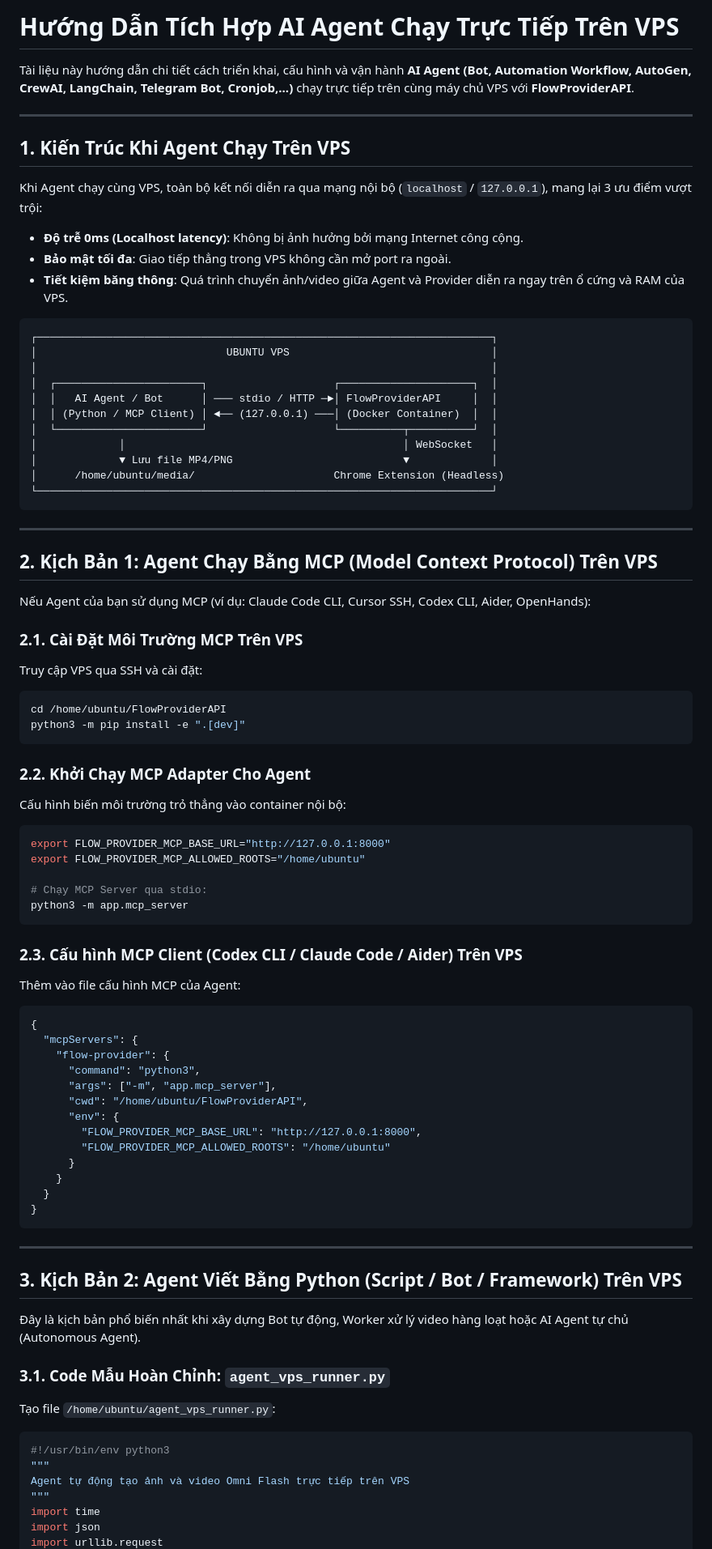
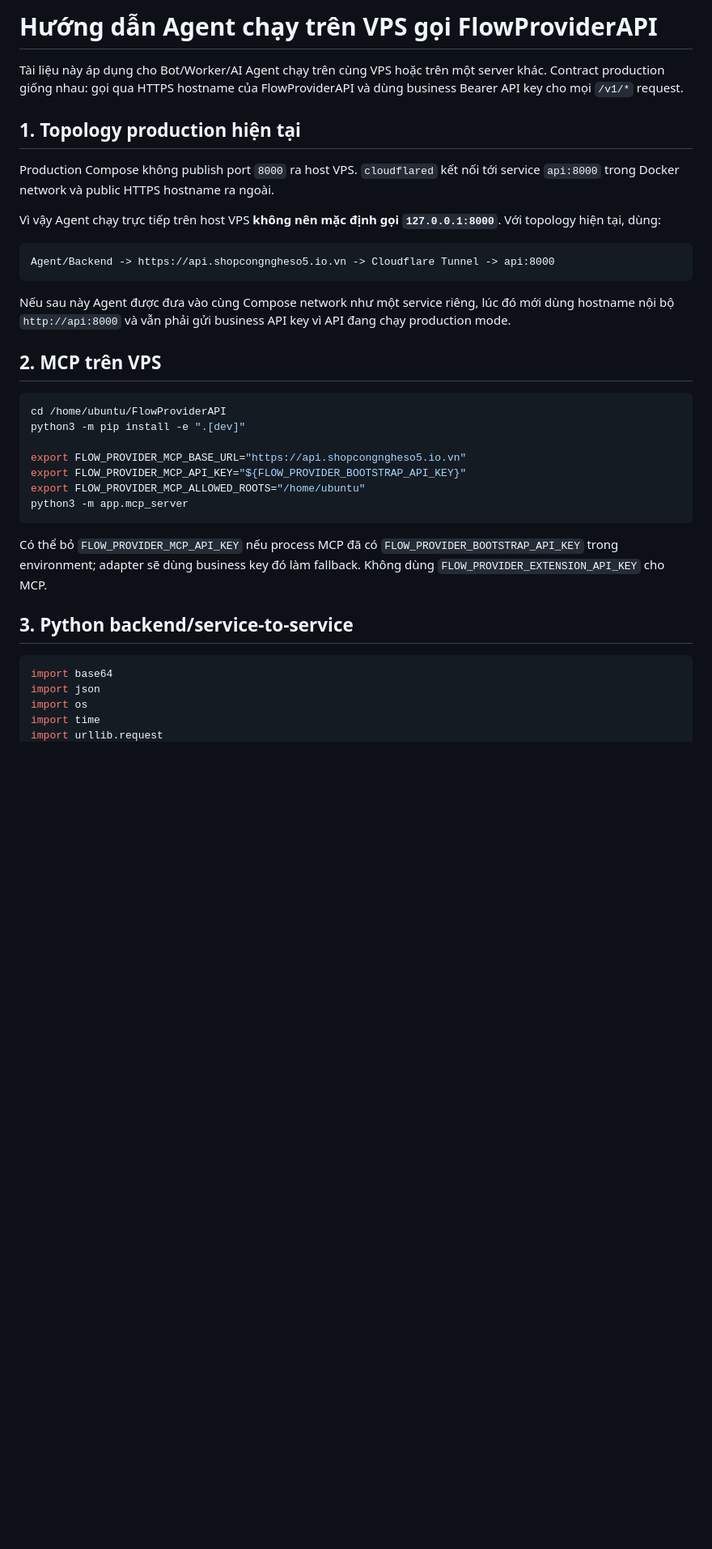
Before and after one commit to thiennv19215/FlowProviderAPI, a Markdown page: docs/huong-dan-agent-chay-tren-vps.vi.md, the part around one of its changes. Shown at 81% size. GitHub-like rendering; blank space fills up the shorter version.

````diff
--- a/docs/huong-dan-agent-chay-tren-vps.vi.md
+++ b/docs/huong-dan-agent-chay-tren-vps.vi.md
@@ -1,85 +1,38 @@
-# Hướng Dẫn Tích Hợp AI Agent Chạy Trực Tiếp Trên VPS
+# Hướng dẫn Agent chạy trên VPS gọi FlowProviderAPI
 
-Tài liệu này hướng dẫn chi tiết cách triển khai, cấu hình và vận hành **AI Agent (Bot, Automation Workflow, AutoGen, CrewAI, LangChain, Telegram Bot, Cronjob,...)** chạy trực tiếp trên cùng máy chủ VPS với **FlowProviderAPI**.
+Tài liệu này áp dụng cho Bot/Worker/AI Agent chạy trên cùng VPS hoặc trên một server khác. Contract production giống nhau: gọi qua HTTPS hostname của FlowProviderAPI và dùng business Bearer API key cho mọi `/v1/*` request.
 
----
+## 1. Topology production hiện tại
 
-## 1. Kiến Trúc Khi Agent Chạy Trên VPS
+Production Compose không publish port `8000` ra host VPS. `cloudflared` kết nối tới service `api:8000` trong Docker network và public HTTPS hostname ra ngoài.
 
-Khi Agent chạy cùng VPS, toàn bộ kết nối diễn ra qua mạng nội bộ (`localhost` / `127.0.0.1`), mang lại 3 ưu điểm vượt trội:
-- **Độ trễ 0ms (Localhost latency)**: Không bị ảnh hưởng bởi mạng Internet công cộng.
-- **Bảo mật tối đa**: Giao tiếp thẳng trong VPS không cần mở port ra ngoài.
-- **Tiết kiệm băng thông**: Quá trình chuyển ảnh/video giữa Agent và Provider diễn ra ngay trên ổ cứng và RAM của VPS.
+Vì vậy Agent chạy trực tiếp trên host VPS **không nên mặc định gọi `127.0.0.1:8000`**. Với topology hiện tại, dùng:
 
 ```text
-┌────────────────────────────────────────────────────────────────────────┐
-│                              UBUNTU VPS                                │
-│                                                                        │
-│  ┌───────────────────────┐                    ┌─────────────────────┐  │
-│  │   AI Agent / Bot      │ ─── stdio / HTTP ─►│ FlowProviderAPI     │  │
-│  │ (Python / MCP Client) │ ◄── (127.0.0.1) ───│ (Docker Container)  │  │
-│  └───────────────────────┘                    └──────────┬──────────┘  │
-│             │                                            │ WebSocket   │
-│             ▼ Lưu file MP4/PNG                           ▼             │
-│      /home/ubuntu/media/                      Chrome Extension (Headless)
-└────────────────────────────────────────────────────────────────────────┘
+Agent/Backend -> https://api.shopcongngheso5.io.vn -> Cloudflare Tunnel -> api:8000
 ```
 
----
+Nếu sau này Agent được đưa vào cùng Compose network như một service riêng, lúc đó mới dùng hostname nội bộ `http://api:8000` và vẫn phải gửi business API key vì API đang chạy production mode.
 
-## 2. Kịch Bản 1: Agent Chạy Bằng MCP (Model Context Protocol) Trên VPS
+## 2. MCP trên VPS
 
-Nếu Agent của bạn sử dụng MCP (ví dụ: Claude Code CLI, Cursor SSH, Codex CLI, Aider, OpenHands):
-
-### 2.1. Cài Đặt Môi Trường MCP Trên VPS
-Truy cập VPS qua SSH và cài đặt:
 ```bash
 cd /home/ubuntu/FlowProviderAPI
 python3 -m pip install -e ".[dev]"
-```
 
-### 2.2. Khởi Chạy MCP Adapter Cho Agent
-Cấu hình biến môi trường trỏ thẳng vào container nội bộ:
-```bash
-export FLOW_PROVIDER_MCP_BASE_URL="http://127.0.0.1:8000"
+export FLOW_PROVIDER_MCP_BASE_URL="https://api.shopcongngheso5.io.vn"
+export FLOW_PROVIDER_MCP_API_KEY="${FLOW_PROVIDER_BOOTSTRAP_API_KEY}"
 export FLOW_PROVIDER_MCP_ALLOWED_ROOTS="/home/ubuntu"
-
-# Chạy MCP Server qua stdio:
 python3 -m app.mcp_server
 ```
 
-### 2.3. Cấu hình MCP Client (Codex CLI / Claude Code / Aider) Trên VPS
-Thêm vào file cấu hình MCP của Agent:
-```json
-{
-  "mcpServers": {
-    "flow-provider": {
-      "command": "python3",
-      "args": ["-m", "app.mcp_server"],
-      "cwd": "/home/ubuntu/FlowProviderAPI",
-      "env": {
-        "FLOW_PROVIDER_MCP_BASE_URL": "http://127.0.0.1:8000",
-        "FLOW_PROVIDER_MCP_ALLOWED_ROOTS": "/home/ubuntu"
-      }
-    }
-  }
-}
-```
+Có thể bỏ `FLOW_PROVIDER_MCP_API_KEY` nếu process MCP đã có `FLOW_PROVIDER_BOOTSTRAP_API_KEY` trong environment; adapter sẽ dùng business key đó làm fallback. Không dùng `FLOW_PROVIDER_EXTENSION_API_KEY` cho MCP.
 
----
-
-## 3. Kịch Bản 2: Agent Viết Bằng Python (Script / Bot / Framework) Trên VPS
-
-Đây là kịch bản phổ biến nhất khi xây dựng Bot tự động, Worker xử lý video hàng loạt hoặc AI Agent tự chủ (Autonomous Agent).
-
-### 3.1. Code Mẫu Hoàn Chỉnh: `agent_vps_runner.py`
-Tạo file `/home/ubuntu/agent_vps_runner.py`:
+## 3. Python backend/service-to-service
 
 ```python
-#!/usr/bin/env python3
-"""
-Agent tự động tạo ảnh và video Omni Flash trực tiếp trên VPS
-"""
+import base64
+import json
+import os
 import time
-import json
 import urllib.request
````
Also changed, not shown: other parts of docs/huong-dan-agent-chay-tren-vps.vi.md (+70 -145 lines).
